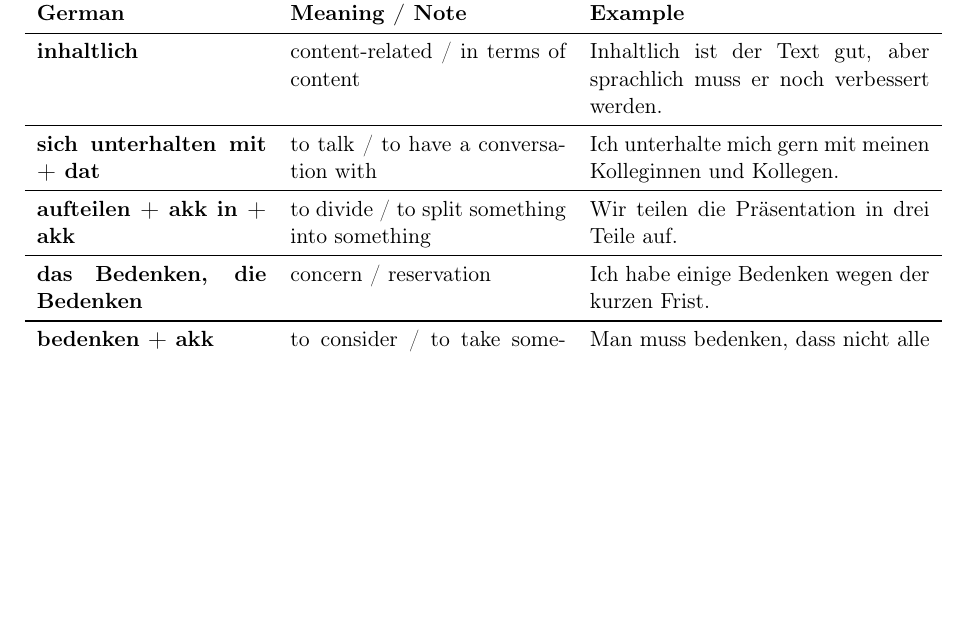
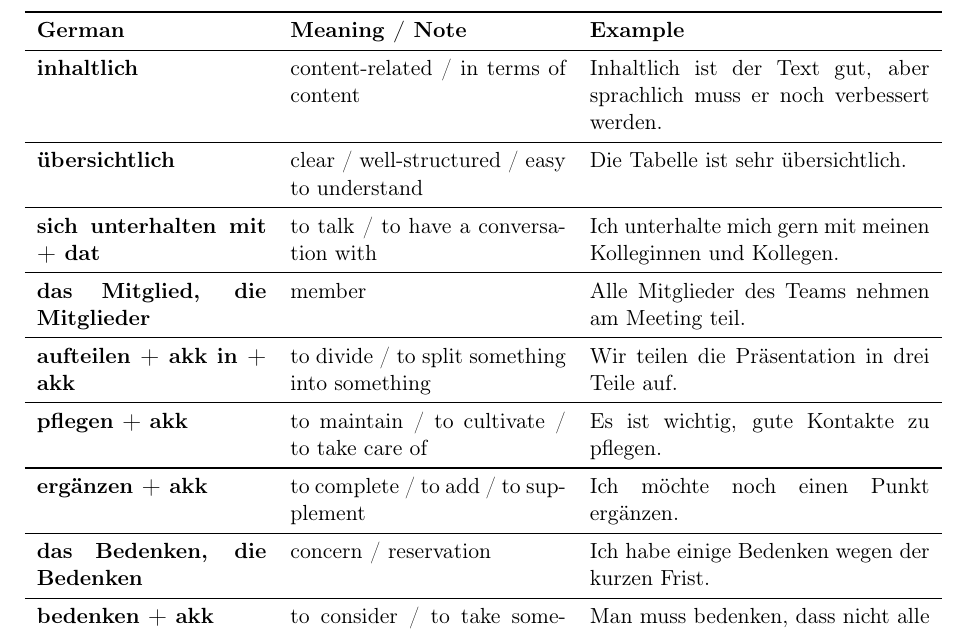
Before and after one commit to vyron-arvanitis/Deutsch, a LaTeX document (main.tex, which reads sections/2026-06-04-unterricht.tex): part of page 26 of 27, cut so that both start at the same text, the shorter picture padded with empty space. Compiled offline with pdfLaTeX.

Commit message:
worte Unterricht 06 04 2026

```diff
--- a/sections/2026-06-04-unterricht.tex
+++ b/sections/2026-06-04-unterricht.tex
@@ -4,8 +4,12 @@
 
 \begin{vocabtable}
 \deword{inhaltlich}{content-related / in terms of content}{Inhaltlich ist der Text gut, aber sprachlich muss er noch verbessert werden.}
+\deword{übersichtlich}{clear / well-structured / easy to understand}{Die Tabelle ist sehr übersichtlich.}
 \deword{sich unterhalten mit + dat}{to talk / to have a conversation with}{Ich unterhalte mich gern mit meinen Kolleginnen und Kollegen.}
+\deword{das Mitglied, die Mitglieder}{member}{Alle Mitglieder des Teams nehmen am Meeting teil.}
 \deword{aufteilen + akk in + akk}{to divide / to split something into something}{Wir teilen die Präsentation in drei Teile auf.}
+\deword{pflegen + akk}{to maintain / to cultivate / to take care of}{Es ist wichtig, gute Kontakte zu pflegen.}
+\deword{ergänzen + akk}{to complete / to add / to supplement}{Ich möchte noch einen Punkt ergänzen.}
 \deword{das Bedenken, die Bedenken}{concern / reservation}{Ich habe einige Bedenken wegen der kurzen Frist.}
 \deword{bedenken + akk}{to consider / to take something into account}{Man muss bedenken, dass nicht alle Teilnehmenden genug Zeit haben.}
 \end{vocabtable}
```
Also changed, not shown: out/main.pdf.
